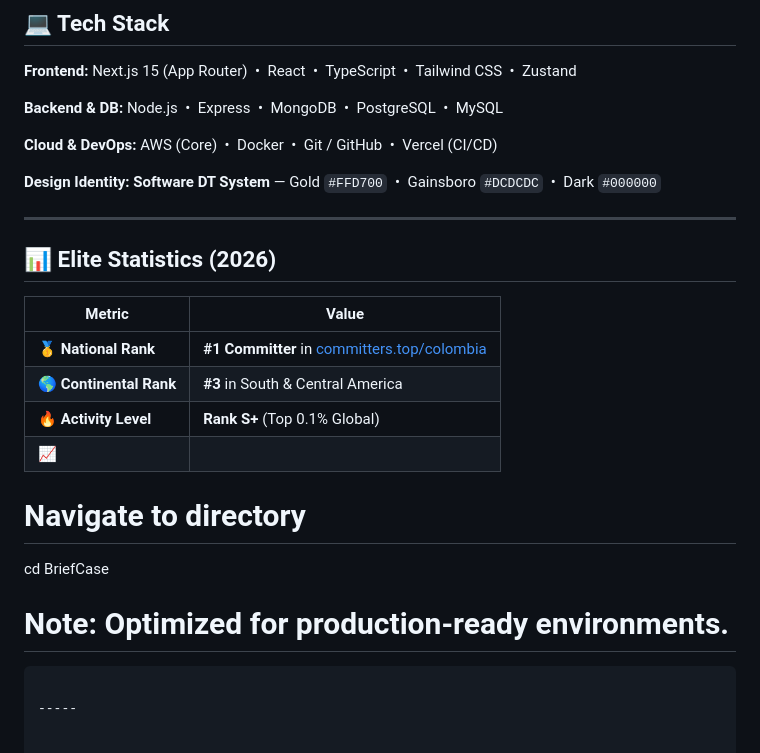
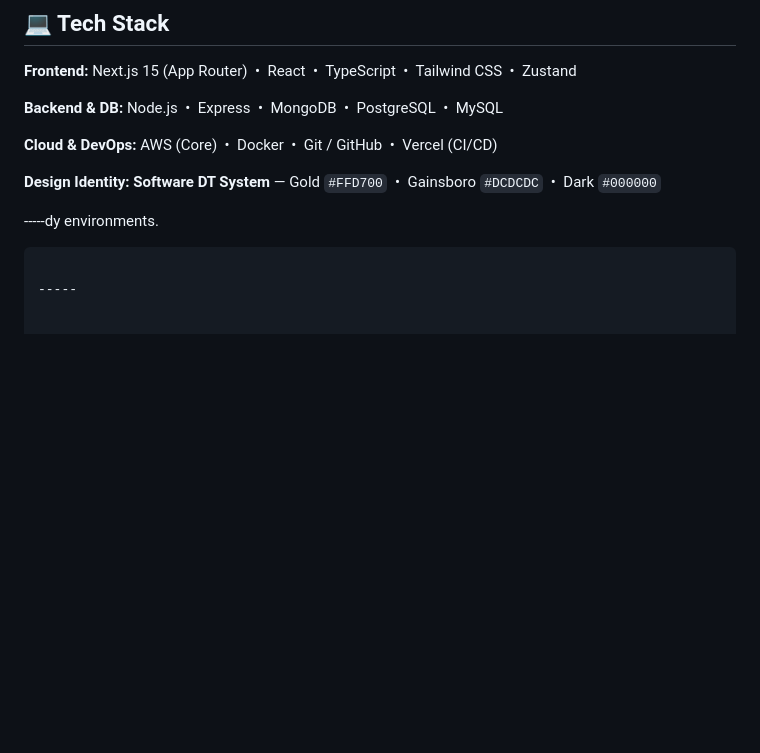
Before and after one commit to NietoDeveloper/BriefCase, a Markdown page: README.md, the part around the change. Drawn GitHub-style; blank space fills up the shorter version.

````diff
--- a/README.md
+++ b/README.md
@@ -55,21 +55,7 @@ The **Software DT** standard governs all modules in this ecosystem, ensuring con
 
 **Design Identity:** **Software DT System** — Gold `#FFD700`  •  Gainsboro `#DCDCDC`  •  Dark `#000000`
 
------
-
-## 📊 Elite Statistics (2026)
-
-| Metric | Value |
-|--------|-------|
-| 🥇 **National Rank** | **\#1 Committer** in [committers.top/colombia](https://committers.top/colombia) |
-| 🌎 **Continental Rank** | **\#3** in South & Central America |
-| 🔥 **Activity Level** | **Rank S+** (Top 0.1% Global) |
-| 📈
-
-# Navigate to directory
-cd BriefCase
-
-# Note: Optimized for production-ready environments.
+-----dy environments.
 ```
 
 -----
````
